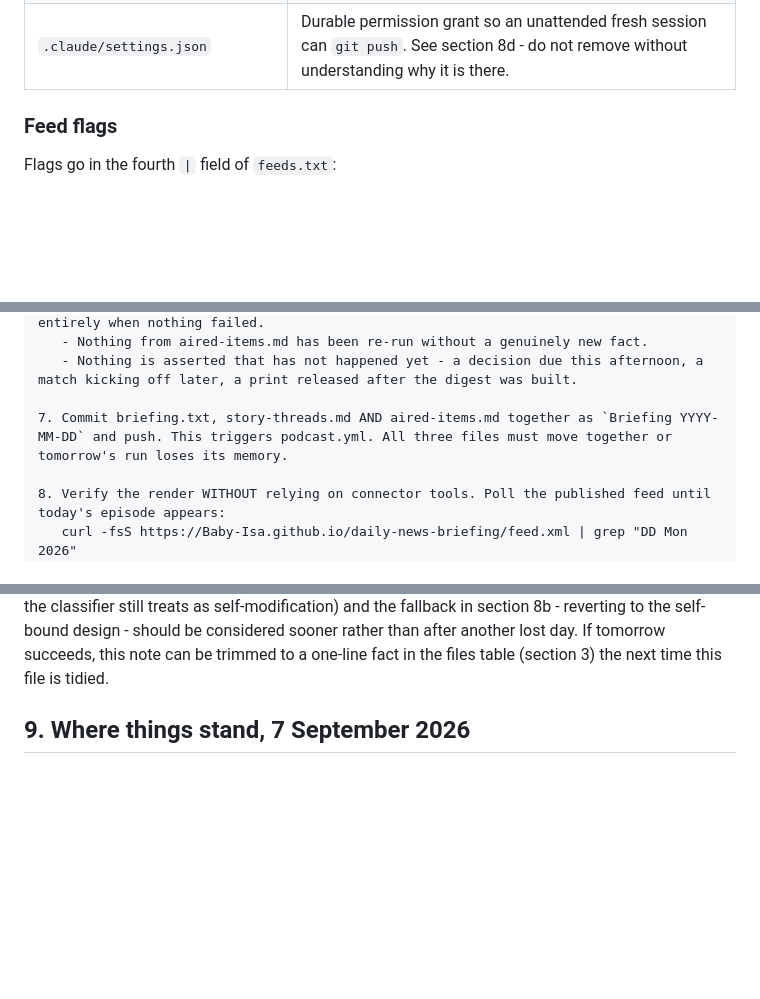
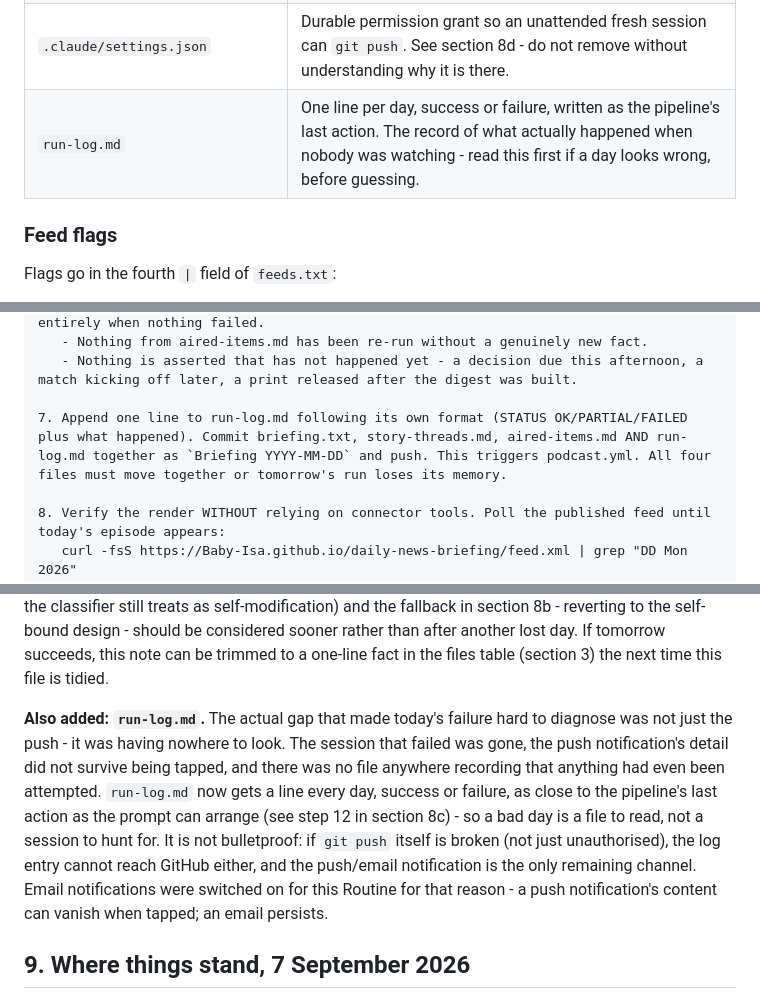
Before and after one commit to Baby-Isa/daily-news-briefing, a Markdown page: HANDOFF.md, 3 parts joined by grey strips. Drawn GitHub-style; blank space fills up the shorter version.

```diff
--- a/HANDOFF.md
+++ b/HANDOFF.md
@@ -60,6 +60,7 @@ drafting step is the fragile one, and it is the reason this file exists.
 | `.github/workflows/digest.yml` | Builds the digest. Has a date guard so repeat pings no-op in ~15s. |
 | `.github/workflows/podcast.yml` | Renders and publishes. Triggered by any push touching `briefing.txt`. |
 | `.claude/settings.json` | Durable permission grant so an unattended fresh session can `git push`. See section 8d - do not remove without understanding why it is there. |
+| `run-log.md` | One line per day, success or failure, written as the pipeline's last action. The record of what actually happened when nobody was watching - read this first if a day looks wrong, before guessing. |
 
 ### Feed flags
 
@@ -405,7 +406,7 @@ FIRST: run `date -u` and state the real time. On 24 August a session woke 8.5 ho
    - Nothing from aired-items.md has been re-run without a genuinely new fact.
    - Nothing is asserted that has not happened yet - a decision due this afternoon, a match kicking off later, a print released after the digest was built.
 
-7. Commit briefing.txt, story-threads.md AND aired-items.md together as `Briefing YYYY-MM-DD` and push. This triggers podcast.yml. All three files must move together or tomorrow's run loses its memory.
+7. Append one line to run-log.md following its own format (STATUS OK/PARTIAL/FAILED plus what happened). Commit briefing.txt, story-threads.md, aired-items.md AND run-log.md together as `Briefing YYYY-MM-DD` and push. This triggers podcast.yml. All four files must move together or tomorrow's run loses its memory.
 
 8. Verify the render WITHOUT relying on connector tools. Poll the published feed until today's episode appears:
    curl -fsS https://Baby-Isa.github.io/daily-news-briefing/feed.xml | grep "DD Mon 2026"
@@ -465,6 +468,19 @@ section 8b - reverting to the self-bound design - should be considered
 sooner rather than after another lost day. If tomorrow succeeds, this note
 can be trimmed to a one-line fact in the files table (section 3) the next
 time this file is tidied.
+
+**Also added: `run-log.md`.** The actual gap that made today's failure hard
+to diagnose was not just the push - it was having nowhere to look. The
+session that failed was gone, the push notification's detail did not
+survive being tapped, and there was no file anywhere recording that
+anything had even been attempted. `run-log.md` now gets a line every day,
+success or failure, as close to the pipeline's last action as the prompt
+can arrange (see step 12 in section 8c) - so a bad day is a file to read,
+not a session to hunt for. It is not bulletproof: if `git push` itself is
+broken (not just unauthorised), the log entry cannot reach GitHub either,
+and the push/email notification is the only remaining channel. Email
+notifications were switched on for this Routine for that reason - a push
+notification's content can vanish when tapped; an email persists.
 
 ## 9. Where things stand, 7 September 2026
 
```
Also changed, not shown: other parts of HANDOFF.md (+2 -0 lines), run-log.md (added, +37 -0 lines).
